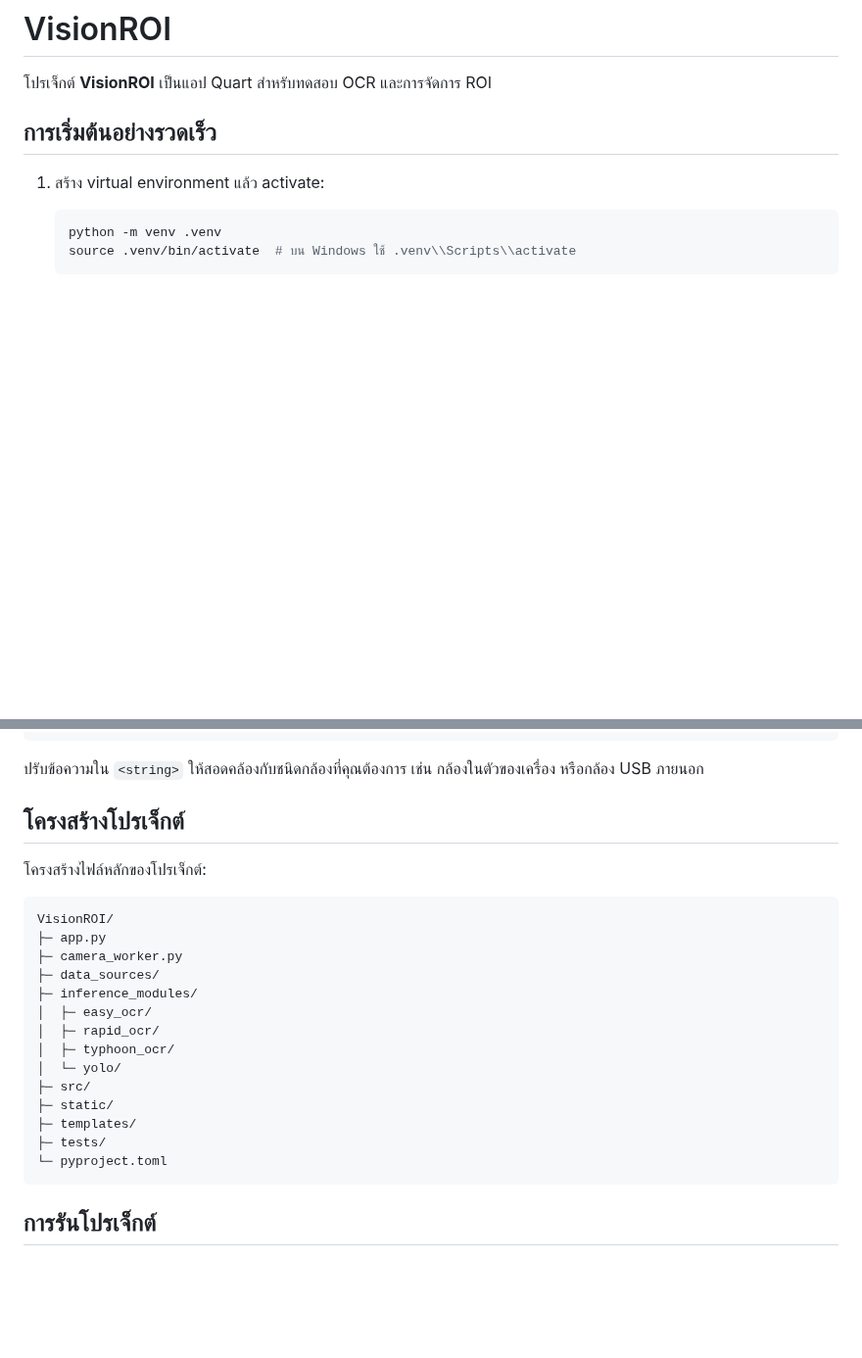
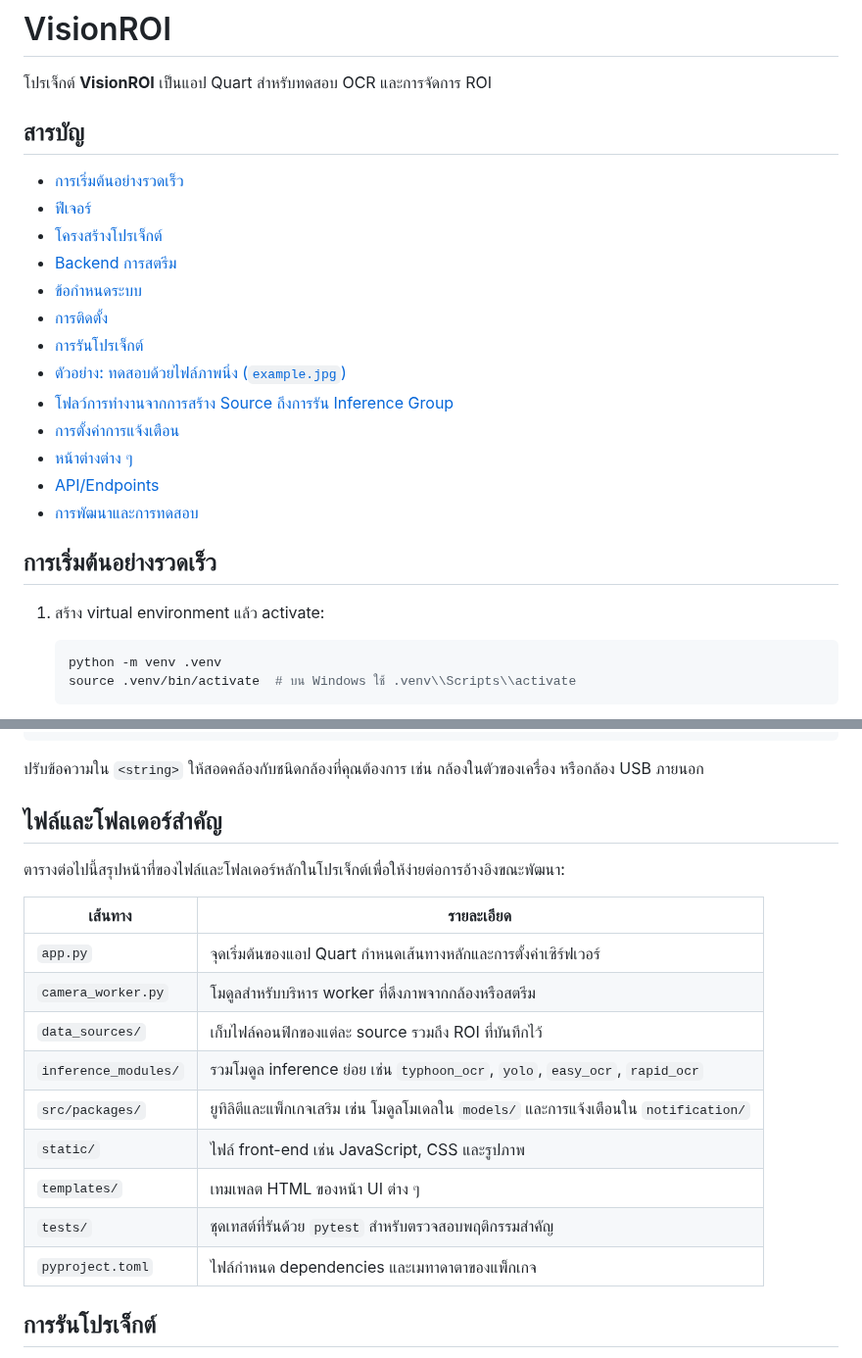
Before and after one commit to SMART-Sense-Industrial-Design/VisionROI, a Markdown page: README.md, 2 parts joined by grey strips. Shown at 98% size. GitHub-like rendering; blank space fills up the shorter version.

Commit message:
docs: reorganize README quick links

````diff
--- a/README.md
+++ b/README.md
@@ -1,6 +1,21 @@
 # VisionROI
 
 โปรเจ็กต์ **VisionROI** เป็นแอป Quart สำหรับทดสอบ OCR และการจัดการ ROI
+
+## สารบัญ
+- [การเริ่มต้นอย่างรวดเร็ว](#การเริ่มต้นอย่างรวดเร็ว)
+- [ฟีเจอร์](#ฟีเจอร์)
+- [โครงสร้างโปรเจ็กต์](#โครงสร้างโปรเจ็กต์)
+- [Backend การสตรีม](#backend-การสตรีม)
+- [ข้อกำหนดระบบ](#ข้อกำหนดระบบ)
+- [การติดตั้ง](#การติดตั้ง)
+- [การรันโปรเจ็กต์](#การรันโปรเจ็กต์)
+- [ตัวอย่าง: ทดสอบด้วยไฟล์ภาพนิ่ง (`example.jpg`)](#ตัวอย่าง-ทดสอบด้วยไฟล์ภาพนิ่ง-examplejpg)
+- [โฟลว์การทำงานจากการสร้าง Source ถึงการรัน Inference Group](#โฟลว์การทำงานจากการสร้าง-source-ถึงการรัน-inference-group)
+- [การตั้งค่าการแจ้งเตือน](#การตั้งค่าการแจ้งเตือน)
+- [หน้าต่างต่าง ๆ](#หน้าต่างต่าง-ๆ)
+- [API/Endpoints](#apiendpoints)
+- [การพัฒนาและการทดสอบ](#การพัฒนาและการทดสอบ)
 
 ## การเริ่มต้นอย่างรวดเร็ว
 
@@ -147,25 +162,20 @@ pip install -e "."
 
 ปรับข้อความใน `<string>` ให้สอดคล้องกับชนิดกล้องที่คุณต้องการ เช่น กล้องในตัวของเครื่อง หรือกล้อง USB ภายนอก
 
-## โครงสร้างโปรเจ็กต์
-โครงสร้างไฟล์หลักของโปรเจ็กต์:
+## ไฟล์และโฟลเดอร์สำคัญ
+ตารางต่อไปนี้สรุปหน้าที่ของไฟล์และโฟลเดอร์หลักในโปรเจ็กต์เพื่อให้ง่ายต่อการอ้างอิงขณะพัฒนา:
 
-```
-VisionROI/
-├─ app.py
-├─ camera_worker.py
-├─ data_sources/
-├─ inference_modules/
-│  ├─ easy_ocr/
-│  ├─ rapid_ocr/
-│  ├─ typhoon_ocr/
-│  └─ yolo/
-├─ src/
-├─ static/
-├─ templates/
-├─ tests/
-└─ pyproject.toml
-```
+| เส้นทาง | รายละเอียด |
+| --- | --- |
+| `app.py` | จุดเริ่มต้นของแอป Quart กำหนดเส้นทางหลักและการตั้งค่าเซิร์ฟเวอร์ |
+| `camera_worker.py` | โมดูลสำหรับบริหาร worker ที่ดึงภาพจากกล้องหรือสตรีม |
+| `data_sources/` | เก็บไฟล์คอนฟิกของแต่ละ source รวมถึง ROI ที่บันทึกไว้ |
+| `inference_modules/` | รวมโมดูล inference ย่อย เช่น `typhoon_ocr`, `yolo`, `easy_ocr`, `rapid_ocr` |
+| `src/packages/` | ยูทิลิตีและแพ็กเกจเสริม เช่น โมดูลโมเดลใน `models/` และการแจ้งเตือนใน `notification/` |
+| `static/` | ไฟล์ front-end เช่น JavaScript, CSS และรูปภาพ |
+| `templates/` | เทมเพลต HTML ของหน้า UI ต่าง ๆ |
+| `tests/` | ชุดเทสต์ที่รันด้วย `pytest` สำหรับตรวจสอบพฤติกรรมสำคัญ |
+| `pyproject.toml` | ไฟล์กำหนด dependencies และเมทาดาตาของแพ็กเกจ |
 
 ## การรันโปรเจ็กต์
 1. รัน `python app.py` (ระบุพอร์ตเองได้ด้วย `--port`; ระหว่างพัฒนาอาจใช้ `quart --app app:app run --reload --port 12000`)
````
Also changed, not shown: other parts of README.md (+25 -0 lines).
